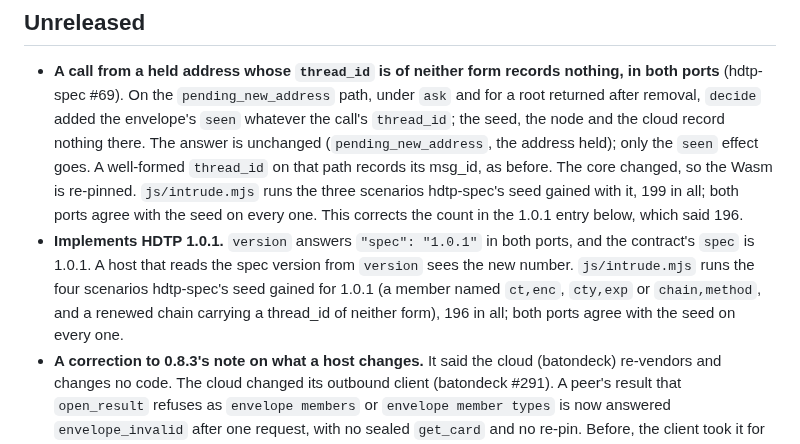
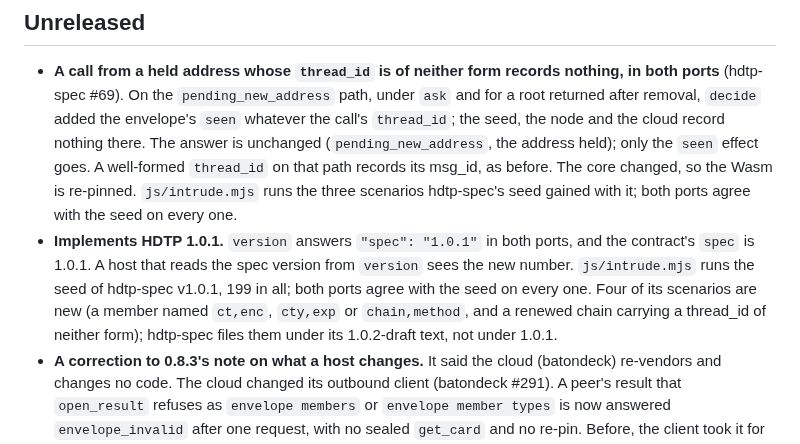
Before and after one commit to humandelegatedtrustprotocol/hdtp-identity, a Markdown page: CHANGELOG.md, the part around the change. GitHub-like rendering.

Commit message:
CONTRACT and CHANGELOG: what the held call's refused thread_id leaves, and the seed it runs
The held call with a refused thread_id carries no seen; its pin effects
stand. The 1.0.1 entry names the seed of hdtp-spec v1.0.1, 199 in all,
and that hdtp-spec files the four new scenarios under its 1.0.2-draft
text.

```diff
--- a/CHANGELOG.md
+++ b/CHANGELOG.md
@@ -16,13 +16,13 @@ Entries go under `## Unreleased` as they land; `make release` dates them.
   and the cloud record nothing there. The answer is unchanged (`pending_new_address`, the address
   held); only the `seen` effect goes. A well-formed `thread_id` on that path records its msg_id, as
   before. The core changed, so the Wasm is re-pinned. `js/intrude.mjs` runs the three scenarios
-  hdtp-spec's seed gained with it, 199 in all; both ports agree with the seed on every one. This
-  corrects the count in the 1.0.1 entry below, which said 196.
+  hdtp-spec's seed gained with it; both ports agree with the seed on every one.
 - **Implements HDTP 1.0.1.** `version` answers `"spec": "1.0.1"` in both ports, and the contract's
   `spec` is 1.0.1. A host that reads the spec version from `version` sees the new number.
-  `js/intrude.mjs` runs the four scenarios hdtp-spec's seed gained for 1.0.1 (a member named
-  `ct,enc`, `cty,exp` or `chain,method`, and a renewed chain carrying a thread_id of neither form),
-  196 in all; both ports agree with the seed on every one.
+  `js/intrude.mjs` runs the seed of hdtp-spec v1.0.1, 199 in all; both ports agree with the seed on
+  every one. Four of its scenarios are new (a member named `ct,enc`, `cty,exp` or `chain,method`, and
+  a renewed chain carrying a thread_id of neither form); hdtp-spec files them under its 1.0.2-draft
+  text, not under 1.0.1.
 - **A correction to 0.8.3's note on what a host changes.** It said the cloud (batondeck) re-vendors and
   changes no code. The cloud changed its outbound client (batondeck #291). A peer's result that
   `open_result` refuses as `envelope members` or `envelope member types` is now answered
```
Also changed, not shown: CONTRACT.md (+1 -1 lines), contract/CONTRACT.template.md (+1 -1 lines).
